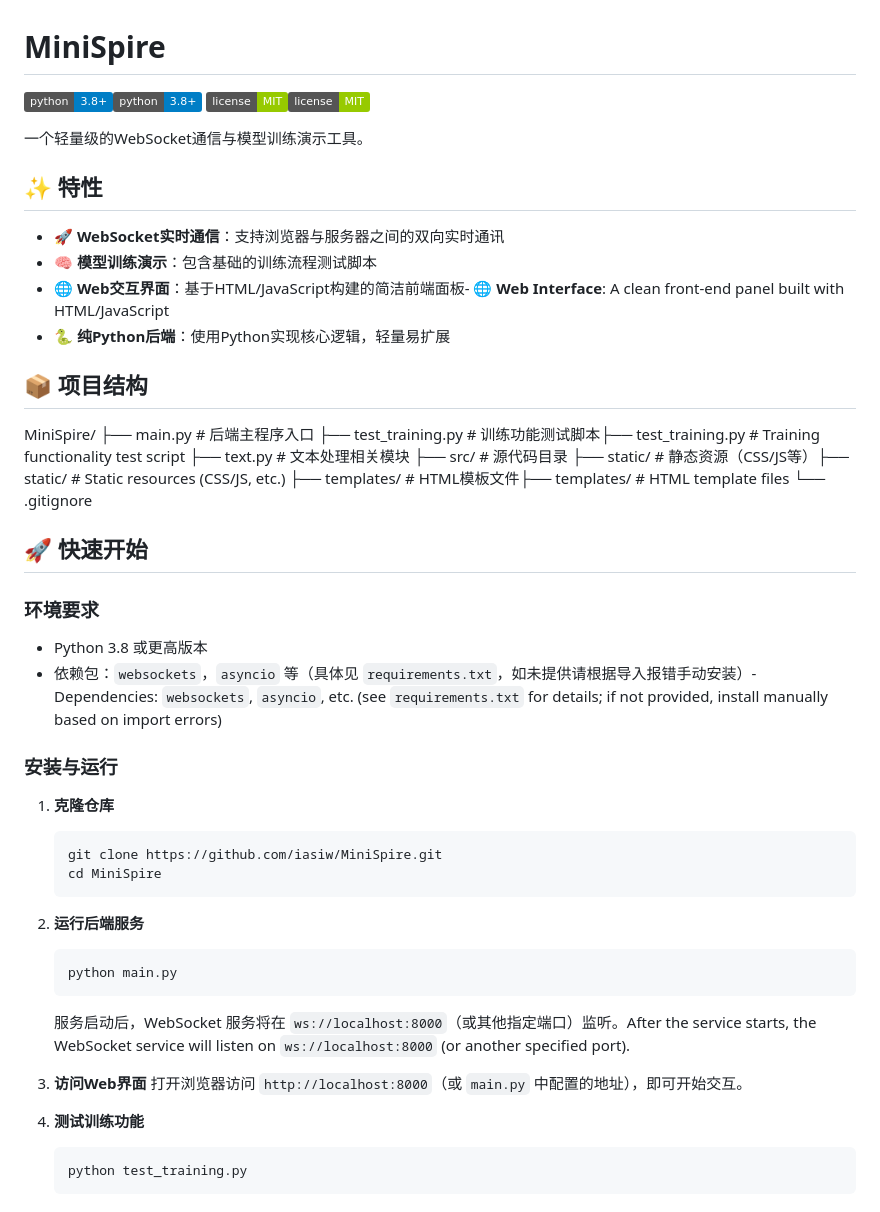
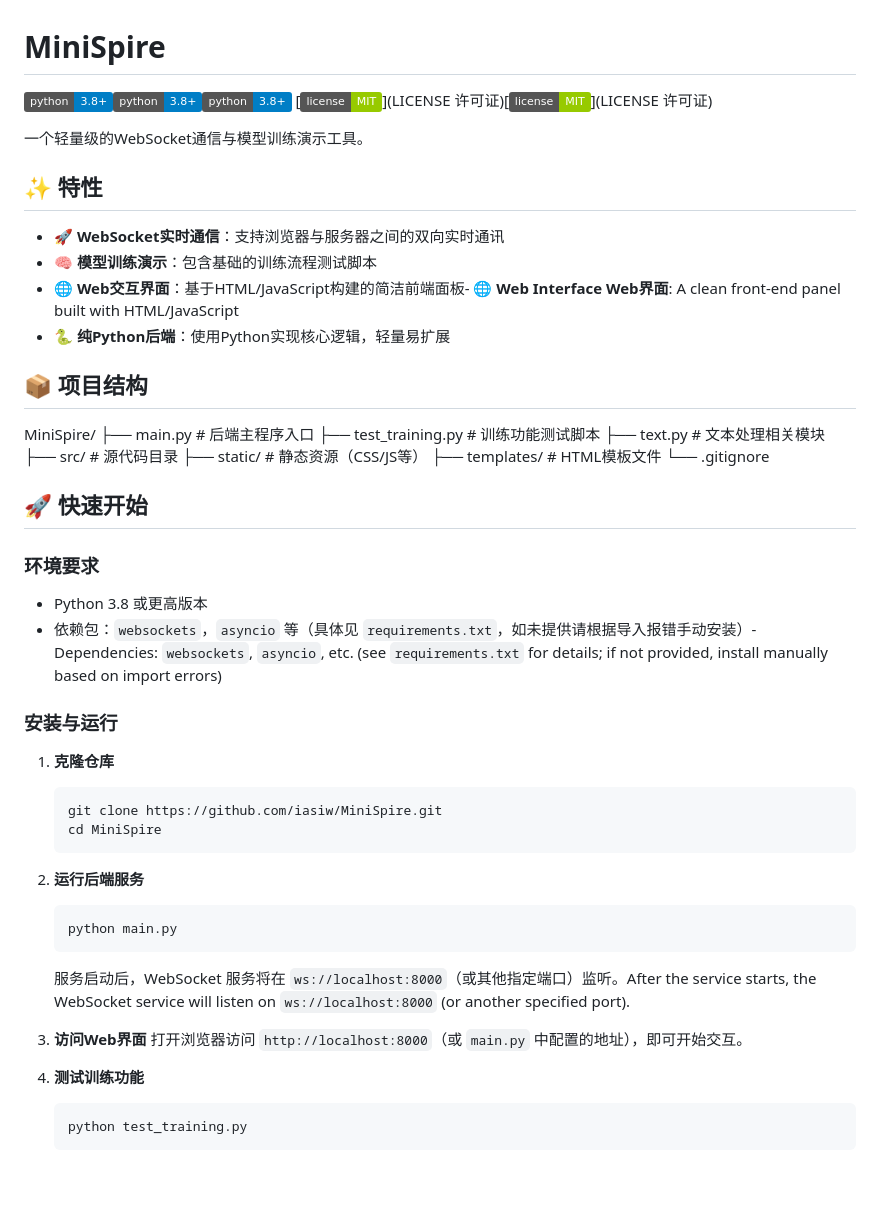
Before and after one commit to iasiw/MiniSpire, a Markdown page: README.md, the part around the change. Rendered like a GitHub page; badges without logos; blank space fills up the shorter version.

Commit message:
Refine README badges and content formatting
Updated README.md to improve badge links and descriptions.

````diff
--- a/README.md
+++ b/README.md
@@ -1,7 +1,7 @@
 # MiniSpire
 
-[![Python Version](https://img.shields.io/badge/python-3.8%2B-blue)](https://www.python.org/)[![Python 版本](https://img.shields.io/badge/python-3.8%2B-blue)](https://www.python.org/)
-[![License](https://img.shields.io/badge/license-MIT-green)](LICENSE)[![许可证](https://img.shields.io/badge/license-MIT-green)](LICENSE)
+[![Python Version](https://img.shields.io/badge/python-3.8%2B-blue)](https://www.python.org/)[![Python 版本](https://img.shields.io/badge/python-3.8%2B-blue)](https://www.python.org/)[![Python Version   Python版本](https://img.shields.io/badge/python-3.8%2B-blue)](https://www.python.org/)
+[![License](https://img.shields.io/badge/license-MIT-green)](LICENSE   许可证)[![许可证](https://img.shields.io/badge/license-MIT-green)](LICENSE   许可证)
 
 一个轻量级的WebSocket通信与模型训练演示工具。
 
@@ -9,18 +9,18 @@
 
 - 🚀 **WebSocket实时通信**：支持浏览器与服务器之间的双向实时通讯
 - 🧠 **模型训练演示**：包含基础的训练流程测试脚本
-- 🌐 **Web交互界面**：基于HTML/JavaScript构建的简洁前端面板- 🌐 **Web Interface**: A clean front-end panel built with HTML/JavaScript
+- 🌐 **Web交互界面**：基于HTML/JavaScript构建的简洁前端面板- 🌐 **Web Interface   Web界面**: A clean front-end panel built with HTML/JavaScript
 - 🐍 **纯Python后端**：使用Python实现核心逻辑，轻量易扩展
 
 ## 📦 项目结构
 
 MiniSpire/
 ├── main.py              # 后端主程序入口
-├── test_training.py     # 训练功能测试脚本├── test_training.py     # Training functionality test script
+├── test_training.py     # 训练功能测试脚本
 ├── text.py              # 文本处理相关模块
 ├── src/                 # 源代码目录
-├── static/              # 静态资源（CSS/JS等）├── static/              # Static resources (CSS/JS, etc.)
-├── templates/           # HTML模板文件├── templates/           # HTML template files
+├── static/              # 静态资源（CSS/JS等）
+├── templates/           # HTML模板文件
 └── .gitignore
 
 ## 🚀 快速开始
@@ -32,7 +32,7 @@ MiniSpire/
 ### 安装与运行
 
 1. **克隆仓库**
-   ```bash   ”“bash
+   ```bash   ”“bash   “bash”;“bash
    git clone https://github.com/iasiw/MiniSpire.git
    cd MiniSpire
    ```
@@ -47,7 +47,7 @@ MiniSpire/
    打开浏览器访问 `http://localhost:8000`（或 `main.py` 中配置的地址），即可开始交互。
 
 4. **测试训练功能**
-   ```bash   ”“bash
+   ```bash   ”“bash   “bash”;“bash
    python test_training.py
    ```
 
````
